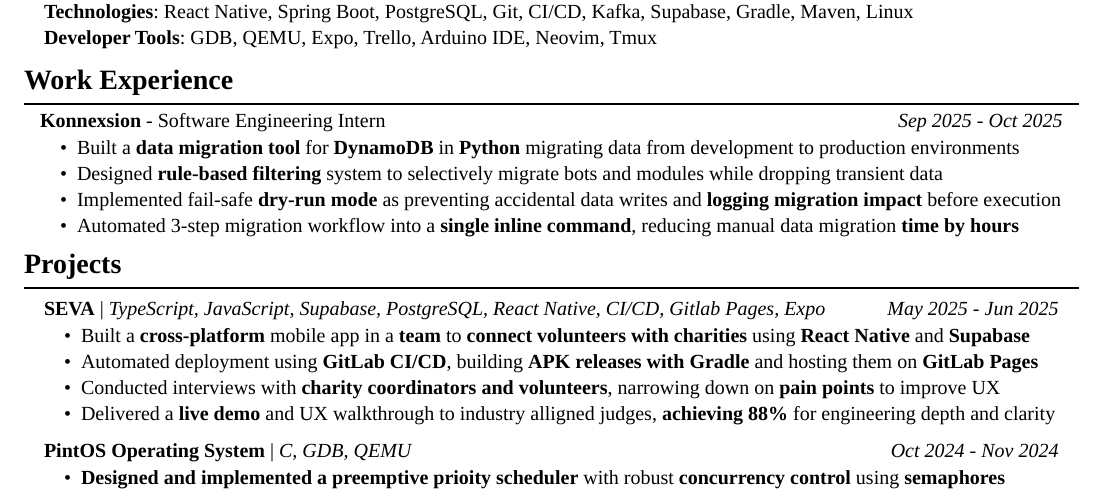
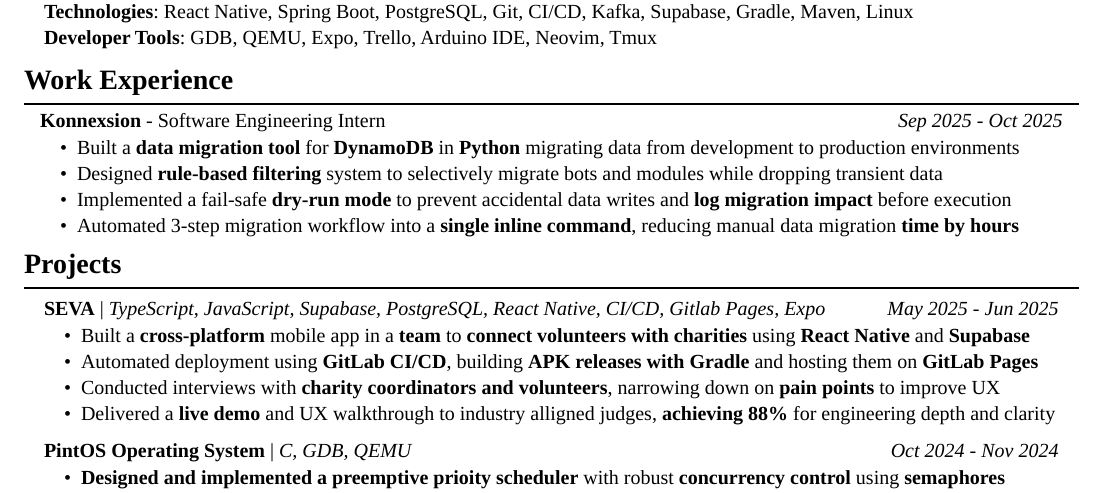
Before and after one commit to Aidan-Pick/cv, a Typst document (AidanPickCV.typ): part of the page, cut so that both start at the same text. The pictures show the PDF file AidanPickCV.pdf that the author committed with the source.

Commit message:
chore: Fixed wording in dry-run bullet point

```diff
--- a/AidanPickCV.typ
+++ b/AidanPickCV.typ
@@ -71,8 +71,8 @@
     Designed *rule-based filtering* system to selectively migrate bots and
     modules while dropping transient data
   ][
-    Implemented fail-safe *dry-run mode* as
-    preventing accidental data writes and *logging migration impact* before execution
+    Implemented a fail-safe *dry-run mode* to prevent accidental data writes
+    and *log migration impact* before execution
   ][
     Automated 3-step migration workflow into a *single inline command*, reducing
     manual data migration *time by hours*
```
Also changed, not shown: AidanPickCV.pdf.
